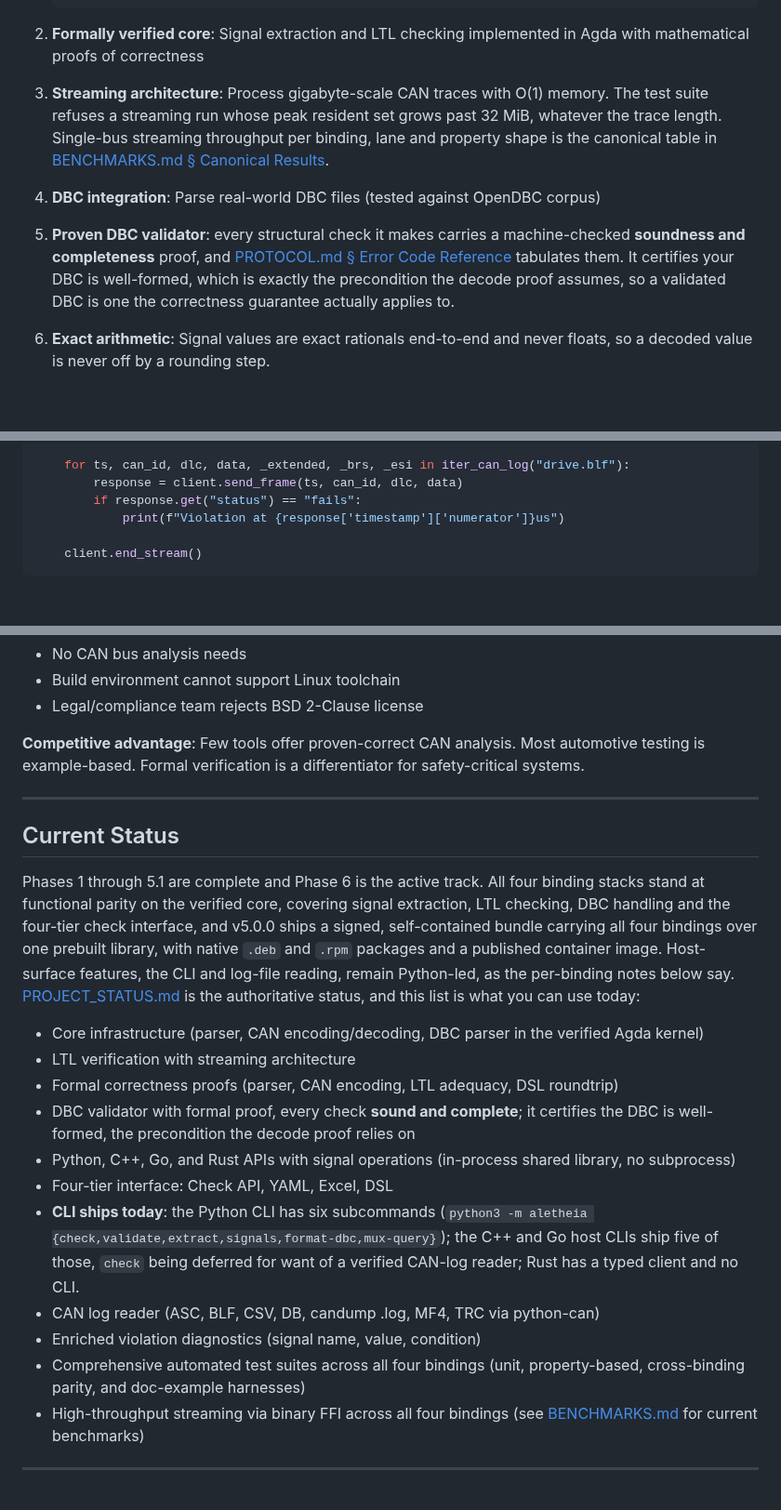
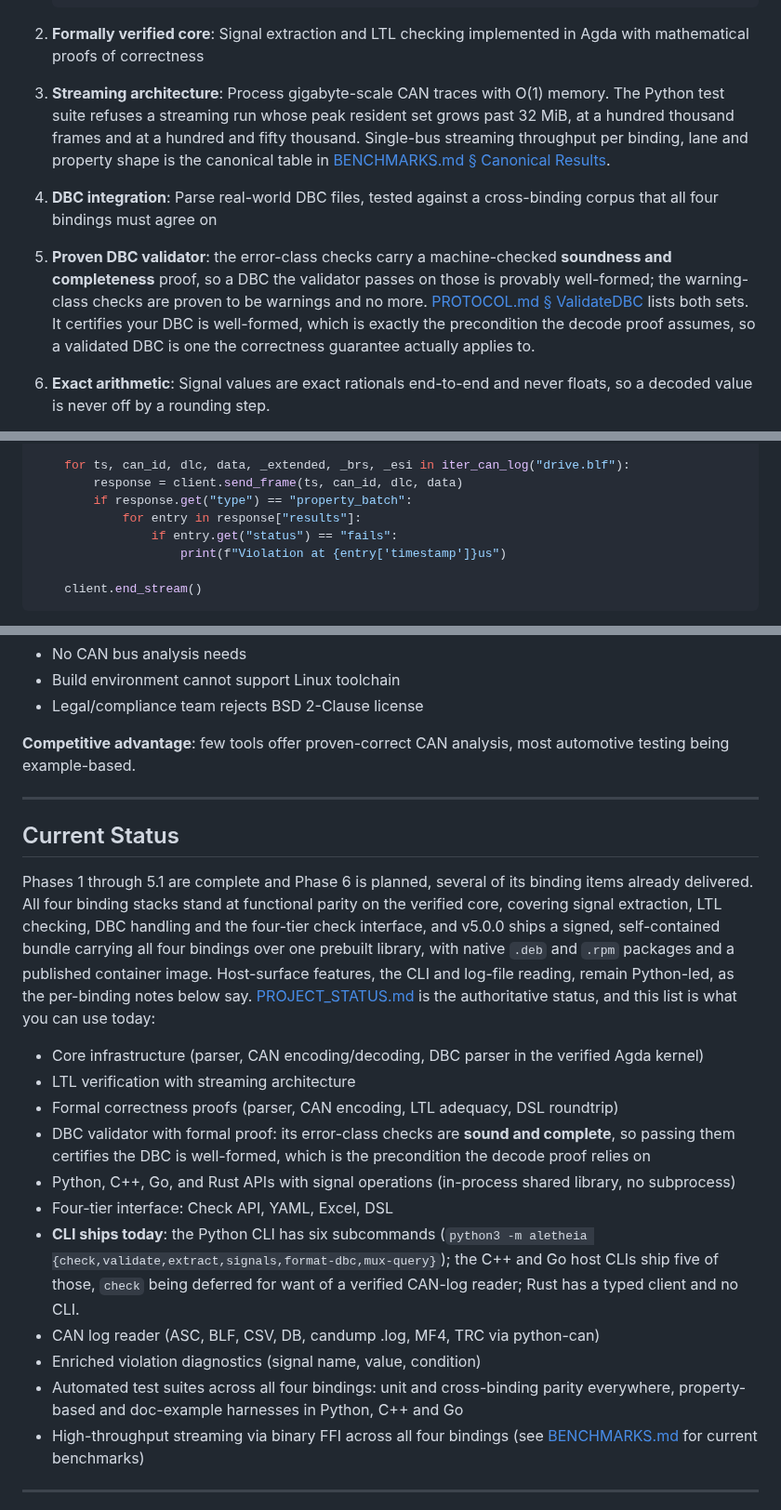
Before and after one commit to Jaetan/aletheia, a Markdown page: docs/PITCH.md, 3 parts joined by grey strips. Shown at 93% size. GitHub-like rendering; blank space fills up the shorter version.

````diff
--- a/docs/PITCH.md
+++ b/docs/PITCH.md
@@ -78,11 +78,11 @@ Aletheia provides:
 
 2. **Formally verified core**: Signal extraction and LTL checking implemented in Agda with mathematical proofs of correctness
 
-3. **Streaming architecture**: Process gigabyte-scale CAN traces with O(1) memory. The test suite refuses a streaming run whose peak resident set grows past 32 MiB, whatever the trace length. Single-bus streaming throughput per binding, lane and property shape is the canonical table in [BENCHMARKS.md § Canonical Results](development/BENCHMARKS.md#canonical-results).
+3. **Streaming architecture**: Process gigabyte-scale CAN traces with O(1) memory. The Python test suite refuses a streaming run whose peak resident set grows past 32 MiB, at a hundred thousand frames and at a hundred and fifty thousand. Single-bus streaming throughput per binding, lane and property shape is the canonical table in [BENCHMARKS.md § Canonical Results](development/BENCHMARKS.md#canonical-results).
 
-4. **DBC integration**: Parse real-world DBC files (tested against OpenDBC corpus)
+4. **DBC integration**: Parse real-world DBC files, tested against a cross-binding corpus that all four bindings must agree on
 
-5. **Proven DBC validator**: every structural check it makes carries a machine-checked **soundness and completeness** proof, and [PROTOCOL.md § Error Code Reference](architecture/PROTOCOL.md#error-code-reference) tabulates them. It certifies your DBC is well-formed, which is exactly the precondition the decode proof assumes, so a validated DBC is one the correctness guarantee actually applies to.
+5. **Proven DBC validator**: the error-class checks carry a machine-checked **soundness and completeness** proof, so a DBC the validator passes on those is provably well-formed; the warning-class checks are proven to be warnings and no more. [PROTOCOL.md § ValidateDBC](architecture/PROTOCOL.md#3-validatedbc) lists both sets. It certifies your DBC is well-formed, which is exactly the precondition the decode proof assumes, so a validated DBC is one the correctness guarantee actually applies to.
 
 6. **Exact arithmetic**: Signal values are exact rationals end-to-end and never floats, so a decoded value is never off by a rounding step.
 
@@ -240,8 +236,10 @@ with AletheiaClient() as client:
 
     for ts, can_id, dlc, data, _extended, _brs, _esi in iter_can_log("drive.blf"):
         response = client.send_frame(ts, can_id, dlc, data)
-        if response.get("status") == "fails":
-            print(f"Violation at {response['timestamp']['numerator']}us")
+        if response.get("type") == "property_batch":
+            for entry in response["results"]:
+                if entry.get("status") == "fails":
+                    print(f"Violation at {entry['timestamp']}us")
 
     client.end_stream()
 ```
@@ -345,24 +343,24 @@ A: A one-time build-time Haskell/Agda toolchain plus `libgmp-dev`; the runtime i
 - Build environment cannot support Linux toolchain
 - Legal/compliance team rejects BSD 2-Clause license
 
-**Competitive advantage**: Few tools offer proven-correct CAN analysis. Most automotive testing is example-based. Formal verification is a differentiator for safety-critical systems.
+**Competitive advantage**: few tools offer proven-correct CAN analysis, most automotive testing being example-based.
 
 ---
 
 ## Current Status
 
-Phases 1 through 5.1 are complete and Phase 6 is the active track. All four binding stacks stand at functional parity on the verified core, covering signal extraction, LTL checking, DBC handling and the four-tier check interface, and v5.0.0 ships a signed, self-contained bundle carrying all four bindings over one prebuilt library, with native `.deb` and `.rpm` packages and a published container image. Host-surface features, the CLI and log-file reading, remain Python-led, as the per-binding notes below say. [PROJECT_STATUS.md](../PROJECT_STATUS.md) is the authoritative status, and this list is what you can use today:
+Phases 1 through 5.1 are complete and Phase 6 is planned, several of its binding items already delivered. All four binding stacks stand at functional parity on the verified core, covering signal extraction, LTL checking, DBC handling and the four-tier check interface, and v5.0.0 ships a signed, self-contained bundle carrying all four bindings over one prebuilt library, with native `.deb` and `.rpm` packages and a published container image. Host-surface features, the CLI and log-file reading, remain Python-led, as the per-binding notes below say. [PROJECT_STATUS.md](../PROJECT_STATUS.md) is the authoritative status, and this list is what you can use today:
 
 - Core infrastructure (parser, CAN encoding/decoding, DBC parser in the verified Agda kernel)
 - LTL verification with streaming architecture
 - Formal correctness proofs (parser, CAN encoding, LTL adequacy, DSL roundtrip)
-- DBC validator with formal proof, every check **sound and complete**; it certifies the DBC is well-formed, the precondition the decode proof relies on
+- DBC validator with formal proof: its error-class checks are **sound and complete**, so passing them certifies the DBC is well-formed, which is the precondition the decode proof relies on
 - Python, C++, Go, and Rust APIs with signal operations (in-process shared library, no subprocess)
 - Four-tier interface: Check API, YAML, Excel, DSL
 - **CLI ships today**: the Python CLI has six subcommands (`python3 -m aletheia {check,validate,extract,signals,format-dbc,mux-query}`); the C++ and Go host CLIs ship five of those, `check` being deferred for want of a verified CAN-log reader; Rust has a typed client and no CLI.
 - CAN log reader (ASC, BLF, CSV, DB, candump .log, MF4, TRC via python-can)
 - Enriched violation diagnostics (signal name, value, condition)
-- Comprehensive automated test suites across all four bindings (unit, property-based, cross-binding parity, and doc-example harnesses)
+- Automated test suites across all four bindings: unit and cross-binding parity everywhere, property-based and doc-example harnesses in Python, C++ and Go
 - High-throughput streaming via binary FFI across all four bindings (see [BENCHMARKS.md](development/BENCHMARKS.md#canonical-results) for current benchmarks)
 
 ---
````
Also changed, not shown: other parts of docs/PITCH.md (+8 -18 lines), README.md (+3 -3 lines).
